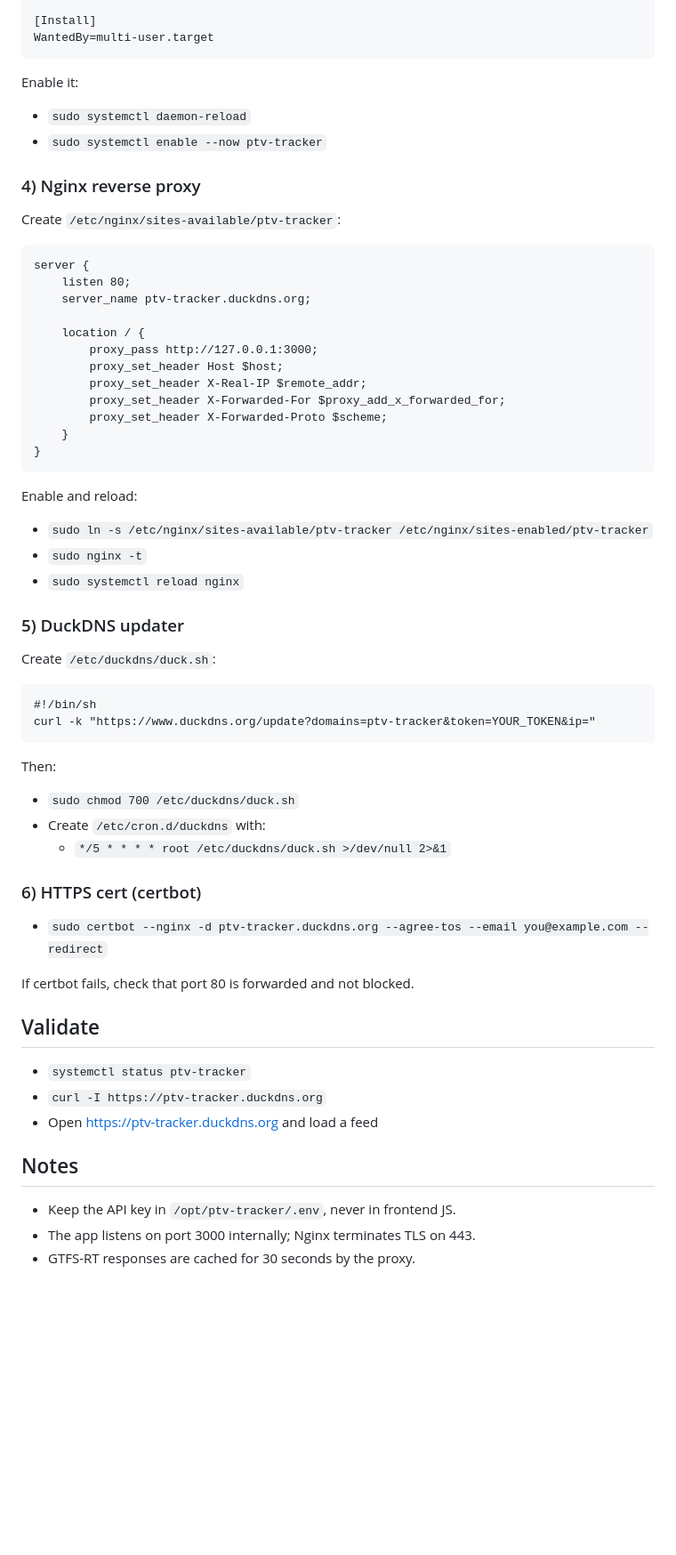
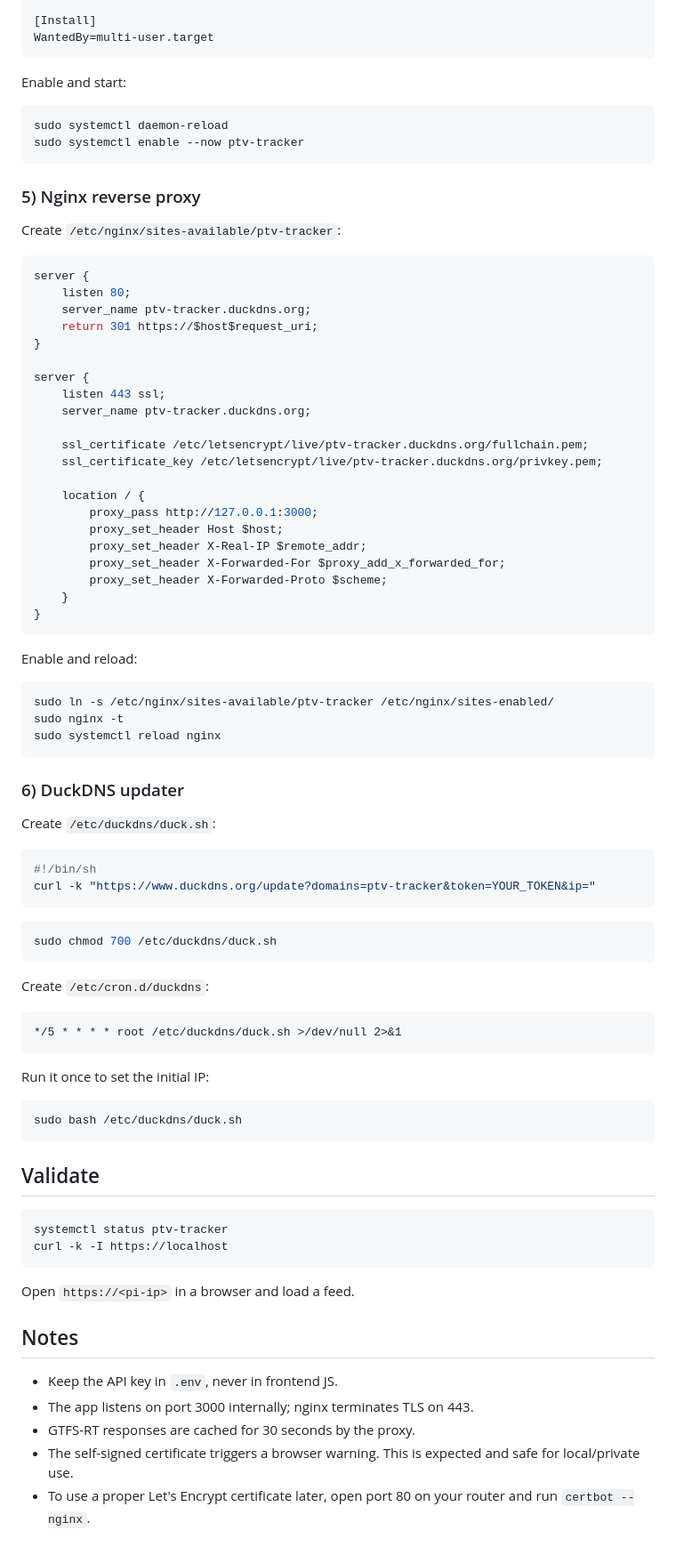
Before and after one commit to Boredumdidum/PTV-WEBSITE-API, a Markdown page: docs/raspberry-pi-setup.md, the part around one of its changes. Shown at 89% size. GitHub-like rendering; blank space fills up the shorter version.

````diff
--- a/docs/raspberry-pi-setup.md
+++ b/docs/raspberry-pi-setup.md
@@ -66,17 +110,29 @@ RestartSec=3
 WantedBy=multi-user.target
 ```
 
-Enable it:
-- `sudo systemctl daemon-reload`
-- `sudo systemctl enable --now ptv-tracker`
+Enable and start:
+```bash
+sudo systemctl daemon-reload
+sudo systemctl enable --now ptv-tracker
+```
 
-### 4) Nginx reverse proxy
+### 5) Nginx reverse proxy
+
 Create `/etc/nginx/sites-available/ptv-tracker`:
 
-```
+```nginx
 server {
     listen 80;
     server_name ptv-tracker.duckdns.org;
+    return 301 https://$host$request_uri;
+}
+
+server {
+    listen 443 ssl;
+    server_name ptv-tracker.duckdns.org;
+
+    ssl_certificate /etc/letsencrypt/live/ptv-tracker.duckdns.org/fullchain.pem;
+    ssl_certificate_key /etc/letsencrypt/live/ptv-tracker.duckdns.org/privkey.pem;
 
     location / {
         proxy_pass http://127.0.0.1:3000;
@@ -89,34 +145,48 @@ server {
 ```
 
 Enable and reload:
-- `sudo ln -s /etc/nginx/sites-available/ptv-tracker /etc/nginx/sites-enabled/ptv-tracker`
-- `sudo nginx -t`
-- `sudo systemctl reload nginx`
+```bash
+sudo ln -s /etc/nginx/sites-available/ptv-tracker /etc/nginx/sites-enabled/
+sudo nginx -t
+sudo systemctl reload nginx
+```
 
-### 5) DuckDNS updater
+### 6) DuckDNS updater
+
 Create `/etc/duckdns/duck.sh`:
 
-```
+```bash
 #!/bin/sh
 curl -k "https://www.duckdns.org/update?domains=ptv-tracker&token=YOUR_TOKEN&ip="
 ```
 
-Then:
-- `sudo chmod 700 /etc/duckdns/duck.sh`
-- Create `/etc/cron.d/duckdns` with:
-  - `*/5 * * * * root /etc/duckdns/duck.sh >/dev/null 2>&1`
+```bash
+sudo chmod 700 /etc/duckdns/duck.sh
+```
 
-### 6) HTTPS cert (certbot)
-- `sudo certbot --nginx -d ptv-tracker.duckdns.org --agree-tos --email you@example.com --redirect`
+Create `/etc/cron.d/duckdns`:
+```
+*/5 * * * * root /etc/duckdns/duck.sh >/dev/null 2>&1
+```
 
-If certbot fails, check that port 80 is forwarded and not blocked.
+Run it once to set the initial IP:
+```bash
+sudo bash /etc/duckdns/duck.sh
+```
 
 ## Validate
-- `systemctl status ptv-tracker`
-- `curl -I https://ptv-tracker.duckdns.org`
-- Open https://ptv-tracker.duckdns.org and load a feed
+
+```bash
+systemctl status ptv-tracker
+curl -k -I https://localhost
+```
+
+Open `https://<pi-ip>` in a browser and load a feed.
 
 ## Notes
-- Keep the API key in `/opt/ptv-tracker/.env`, never in frontend JS.
-- The app listens on port 3000 internally; Nginx terminates TLS on 443.
+
+- Keep the API key in `.env`, never in frontend JS.
+- The app listens on port 3000 internally; nginx terminates TLS on 443.
 - GTFS-RT responses are cached for 30 seconds by the proxy.
+- The self-signed certificate triggers a browser warning. This is expected and safe for local/private use.
+- To use a proper Let's Encrypt certificate later, open port 80 on your router and run `certbot --nginx`.
````
Also changed, not shown: other parts of docs/raspberry-pi-setup.md (+77 -33 lines).
